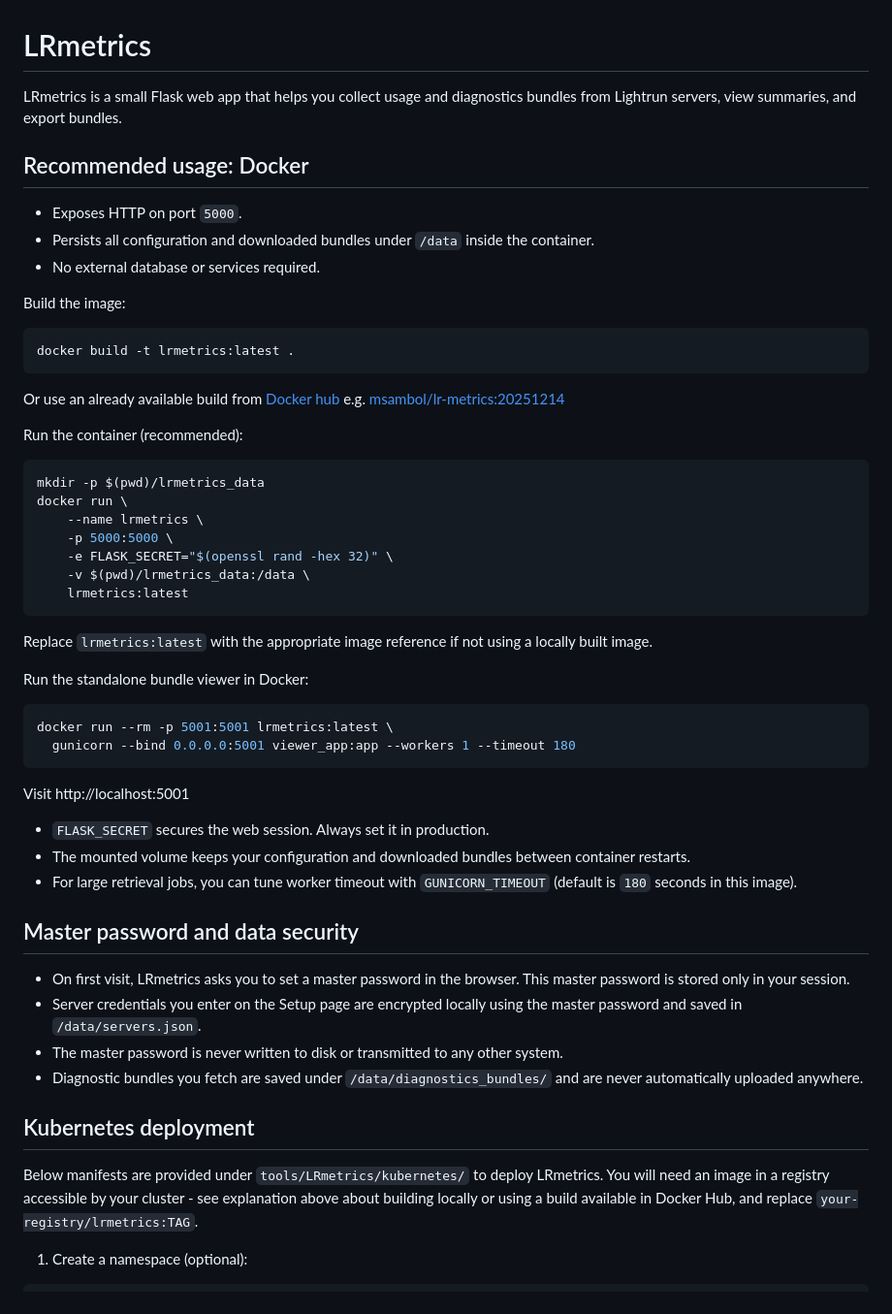
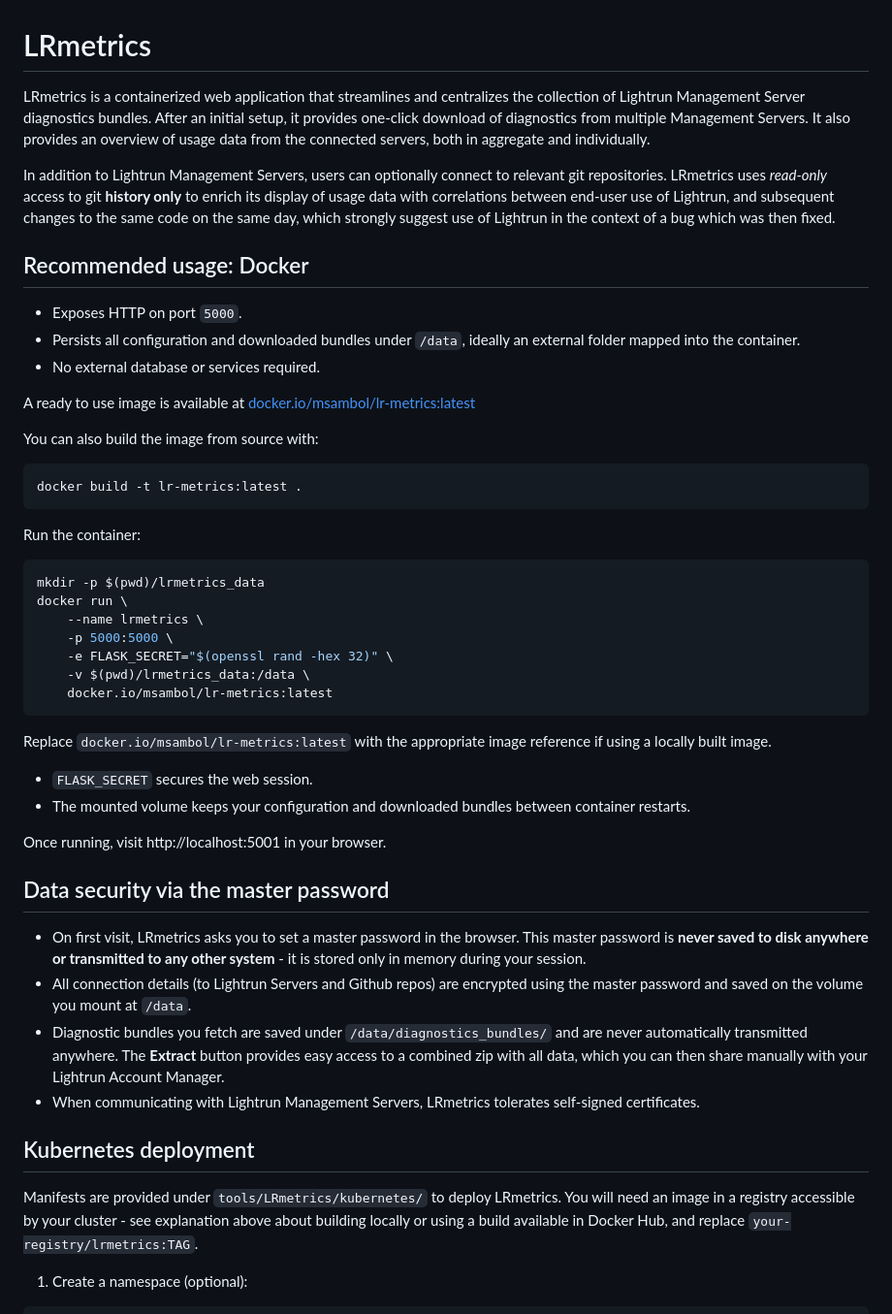
Before and after one commit to mjsambol/LR-metrics, a Markdown page: README.md, the part around one of its changes. Shown at 97% size. Rendered like a GitHub page.

Commit message:
Cleaned up README

````diff
--- a/README.md
+++ b/README.md
@@ -1,23 +1,26 @@
 LRmetrics
 =========
 
-LRmetrics is a small Flask web app that helps you collect usage and diagnostics bundles from Lightrun servers, view summaries, and export bundles.
+LRmetrics is a containerized web application that streamlines and centralizes the collection of Lightrun Management Server diagnostics bundles. After an initial setup, it provides one-click download of diagnostics from multiple Management Servers. It also provides an overview of usage data from the connected servers, both in aggregate and individually.
+
+In addition to Lightrun Management Servers, users can optionally connect to relevant git repositories. LRmetrics uses *read-only* access to git **history only** to enrich its display of usage data with correlations between end-user use of Lightrun, and subsequent changes to the same code on the same day, which strongly suggest use of Lightrun in the context of a bug which was then fixed.
 
 Recommended usage: Docker
 -------------------------
 - Exposes HTTP on port `5000`.
-- Persists all configuration and downloaded bundles under `/data` inside the container.
+- Persists all configuration and downloaded bundles under `/data`, ideally an external folder mapped into the container.
 - No external database or services required.
 
-Build the image:
+A ready to use image is available at [docker.io/msambol/lr-metrics:latest](https://hub.docker.com/r/msambol/lr-metrics/tags)
+
+You can also build the image from source with:
 
 ```bash
-docker build -t lrmetrics:latest .
+docker build -t lr-metrics:latest .
 ```
 
-Or use an already available build from [Docker hub](https://hub.docker.com/repository/docker/msambol/lr-metrics/general) e.g. [msambol/lr-metrics:20251214](https://hub.docker.com/repository/docker/msambol/lr-metrics/tags/20251214/sha256:916445f34b9877ffb038c8138e88e217fcd0278bfca60618f3690fc429ff9839)
 
-Run the container (recommended):
+Run the container:
 
 ```bash
 mkdir -p $(pwd)/lrmetrics_data
@@ -26,35 +29,27 @@ docker run \
 	-p 5000:5000 \
 	-e FLASK_SECRET="$(openssl rand -hex 32)" \
 	-v $(pwd)/lrmetrics_data:/data \
-	lrmetrics:latest
+	docker.io/msambol/lr-metrics:latest
 ```
 
-Replace `lrmetrics:latest` with the appropriate image reference if not using a locally built image.
-
-Run the standalone bundle viewer in Docker:
-
-```bash
-docker run --rm -p 5001:5001 lrmetrics:latest \
-  gunicorn --bind 0.0.0.0:5001 viewer_app:app --workers 1 --timeout 180
-```
-
-Visit http://localhost:5001
+Replace `docker.io/msambol/lr-metrics:latest` with the appropriate image reference if using a locally built image.
 
 
-- `FLASK_SECRET` secures the web session. Always set it in production.
+- `FLASK_SECRET` secures the web session.
 - The mounted volume keeps your configuration and downloaded bundles between container restarts.
-- For large retrieval jobs, you can tune worker timeout with `GUNICORN_TIMEOUT` (default is `180` seconds in this image).
 
-Master password and data security
+Once running, visit http://localhost:5001 in your browser.
+
+Data security via the master password
 ---------------------------------
-- On first visit, LRmetrics asks you to set a master password in the browser. This master password is stored only in your session.
-- Server credentials you enter on the Setup page are encrypted locally using the master password and saved in `/data/servers.json`.
-- The master password is never written to disk or transmitted to any other system.
-- Diagnostic bundles you fetch are saved under `/data/diagnostics_bundles/` and are never automatically uploaded anywhere.
+- On first visit, LRmetrics asks you to set a master password in the browser. This master password is **never saved to disk anywhere or transmitted to any other system** - it is stored only in memory during your session.
+- All connection details (to Lightrun Servers and Github repos) are encrypted using the master password and saved on the volume you mount at `/data`.
+- Diagnostic bundles you fetch are saved under `/data/diagnostics_bundles/` and are never automatically transmitted anywhere. The **Extract** button provides easy access to a combined zip with all data, which you can then share manually with your Lightrun Account Manager.
+- When communicating with Lightrun Management Servers, LRmetrics tolerates self-signed certificates.
 
 Kubernetes deployment
 ---------------------
-Below manifests are provided under `tools/LRmetrics/kubernetes/` to deploy LRmetrics.
+Manifests are provided under `tools/LRmetrics/kubernetes/` to deploy LRmetrics.
 You will need an image in a registry accessible by your cluster - see explanation above about building locally or using a build available in Docker Hub, and replace `your-registry/lrmetrics:TAG`.
 
 1) Create a namespace (optional):
````
Also changed, not shown: other parts of README.md (+2 -20 lines).
